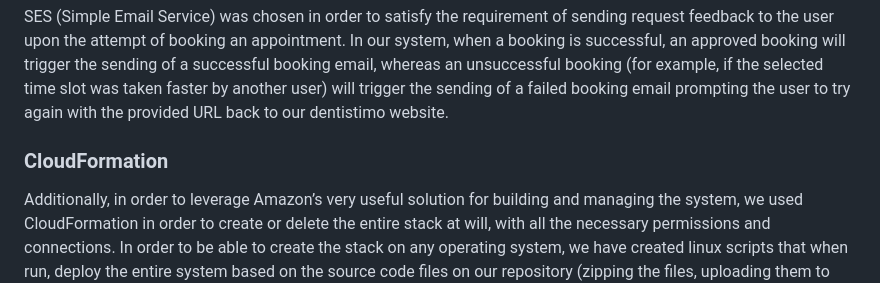
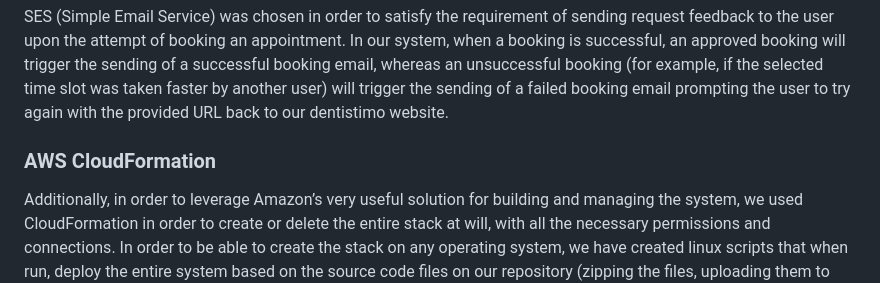
Before and after one commit to Yajiri/AWS, a Markdown page: README.md, the part around the change. Drawn GitHub-style.

```diff
--- a/README.md
+++ b/README.md
@@ -123,7 +123,7 @@ Amazon DynamoDB is a fully managed NoSQL database service that provides fast and
 ### AWS SES (Simple Email Service)
 SES (Simple Email Service) was chosen in order to satisfy the requirement of sending request feedback to the user upon the attempt of booking an appointment. In our system, when a booking is successful, an approved booking will trigger the sending of a successful booking email, whereas an unsuccessful booking (for example, if the selected time slot was taken faster by another user) will trigger the sending of a failed booking email prompting the user to try again with the provided URL back to our dentistimo website.
 
-### CloudFormation
+### AWS CloudFormation
 Additionally, in order to leverage Amazon’s very useful solution for building and managing the system, we used CloudFormation in order to create or delete the entire stack at will, with all the necessary permissions and connections. In order to be able to create the stack on any operating system, we have created linux scripts that when run, deploy the entire system based on the source code files on our repository (zipping the files, uploading them to the S3 bucket, creating the stack based on the template).
 
 ### Motivation
```
